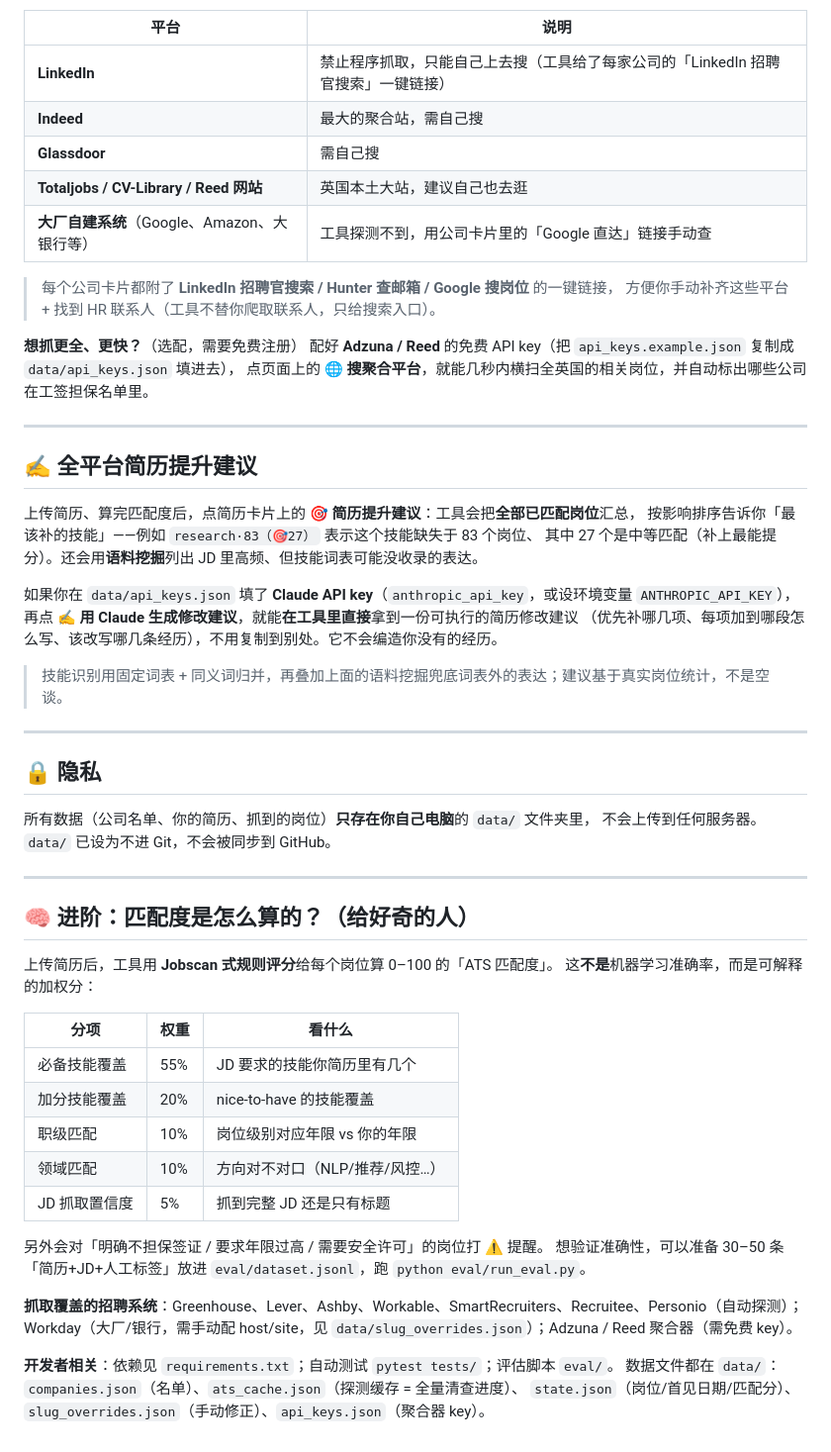
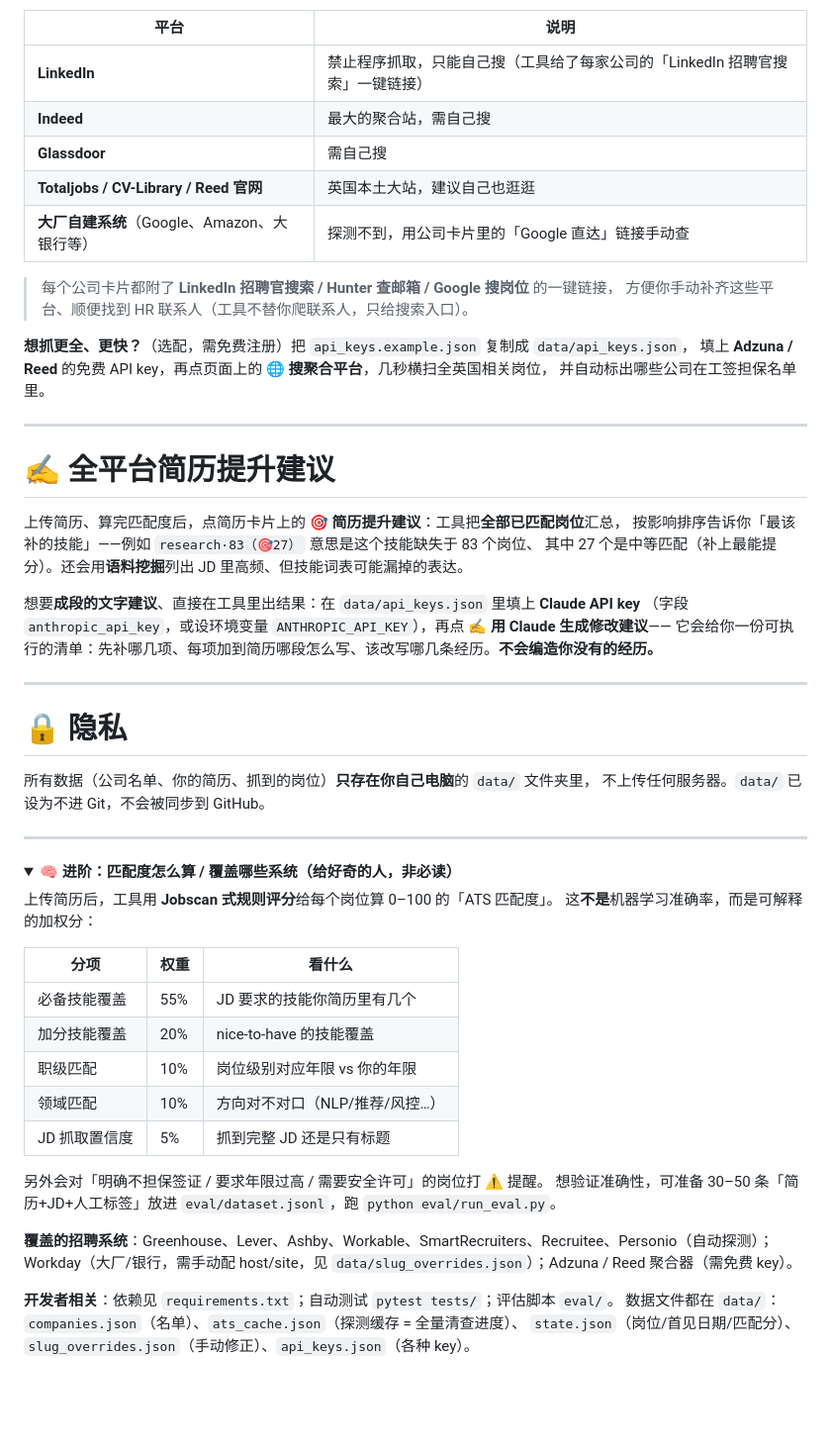
Before and after one commit to olivia0401/AI-Job-Scout, a Markdown page: README.md, the part around one of its changes. Shown at 99% size. GitHub-like rendering; folded sections open; blank space fills up the shorter version.

```diff
--- a/README.md
+++ b/README.md
@@ -83,43 +145,42 @@ python app.py
 
 | 平台 | 说明 |
 |---|---|
-| **LinkedIn** | 禁止程序抓取，只能自己上去搜（工具给了每家公司的「LinkedIn 招聘官搜索」一键链接） |
+| **LinkedIn** | 禁止程序抓取，只能自己搜（工具给了每家公司的「LinkedIn 招聘官搜索」一键链接） |
 | **Indeed** | 最大的聚合站，需自己搜 |
 | **Glassdoor** | 需自己搜 |
-| **Totaljobs / CV-Library / Reed 网站** | 英国本土大站，建议自己也去逛 |
-| **大厂自建系统**（Google、Amazon、大银行等） | 工具探测不到，用公司卡片里的「Google 直达」链接手动查 |
+| **Totaljobs / CV-Library / Reed 官网** | 英国本土大站，建议自己也逛逛 |
+| **大厂自建系统**（Google、Amazon、大银行等） | 探测不到，用公司卡片里的「Google 直达」链接手动查 |
 
 > 每个公司卡片都附了 **LinkedIn 招聘官搜索 / Hunter 查邮箱 / Google 搜岗位** 的一键链接，
-> 方便你手动补齐这些平台 + 找到 HR 联系人（工具不替你爬取联系人，只给搜索入口）。
+> 方便你手动补齐这些平台、顺便找到 HR 联系人（工具不替你爬联系人，只给搜索入口）。
 
-**想抓更全、更快？**（选配，需要免费注册）
-配好 **Adzuna / Reed** 的免费 API key（把 `api_keys.example.json` 复制成 `data/api_keys.json` 填进去），
-点页面上的 **🌐 搜聚合平台**，就能几秒内横扫全英国的相关岗位，并自动标出哪些公司在工签担保名单里。
+**想抓更全、更快？**（选配，需免费注册）把 `api_keys.example.json` 复制成 `data/api_keys.json`，
+填上 **Adzuna / Reed** 的免费 API key，再点页面上的 **🌐 搜聚合平台**，几秒横扫全英国相关岗位，
+并自动标出哪些公司在工签担保名单里。
 
 ---
 
-## ✍️ 全平台简历提升建议
+# ✍️ 全平台简历提升建议
 
-上传简历、算完匹配度后，点简历卡片上的 **🎯 简历提升建议**：工具会把**全部已匹配岗位**汇总，
-按影响排序告诉你「最该补的技能」——例如 `research·83（🎯27）` 表示这个技能缺失于 83 个岗位、
-其中 27 个是中等匹配（补上最能提分）。还会用**语料挖掘**列出 JD 里高频、但技能词表可能没收录的表达。
+上传简历、算完匹配度后，点简历卡片上的 **🎯 简历提升建议**：工具把**全部已匹配岗位**汇总，
+按影响排序告诉你「最该补的技能」——例如 `research·83（🎯27）` 意思是这个技能缺失于 83 个岗位、
+其中 27 个是中等匹配（补上最能提分）。还会用**语料挖掘**列出 JD 里高频、但技能词表可能漏掉的表达。
 
-如果你在 `data/api_keys.json` 填了 **Claude API key**（`anthropic_api_key`，或设环境变量 `ANTHROPIC_API_KEY`），
-再点 **✍️ 用 Claude 生成修改建议**，就能**在工具里直接**拿到一份可执行的简历修改建议
-（优先补哪几项、每项加到哪段怎么写、该改写哪几条经历），不用复制到别处。它不会编造你没有的经历。
-
-> 技能识别用固定词表 + 同义词归并，再叠加上面的语料挖掘兜底词表外的表达；建议基于真实岗位统计，不是空谈。
+想要**成段的文字建议**、直接在工具里出结果：在 `data/api_keys.json` 里填上 **Claude API key**
+（字段 `anthropic_api_key`，或设环境变量 `ANTHROPIC_API_KEY`），再点 **✍️ 用 Claude 生成修改建议**——
+它会给你一份可执行的清单：先补哪几项、每项加到简历哪段怎么写、该改写哪几条经历。**不会编造你没有的经历。**
 
 ---
 
-## 🔒 隐私
+# 🔒 隐私
 
 所有数据（公司名单、你的简历、抓到的岗位）**只存在你自己电脑**的 `data/` 文件夹里，
-不会上传到任何服务器。`data/` 已设为不进 Git，不会被同步到 GitHub。
+不上传任何服务器。`data/` 已设为不进 Git，不会被同步到 GitHub。
 
 ---
 
-## 🧠 进阶：匹配度是怎么算的？（给好奇的人）
+<details>
+<summary><b>🧠 进阶：匹配度怎么算 / 覆盖哪些系统（给好奇的人，非必读）</b></summary>
 
 上传简历后，工具用 **Jobscan 式规则评分**给每个岗位算 0–100 的「ATS 匹配度」。
 这**不是**机器学习准确率，而是可解释的加权分：
@@ -133,11 +194,13 @@ python app.py
 | JD 抓取置信度 | 5% | 抓到完整 JD 还是只有标题 |
 
 另外会对「明确不担保签证 / 要求年限过高 / 需要安全许可」的岗位打 ⚠️ 提醒。
-想验证准确性，可以准备 30–50 条「简历+JD+人工标签」放进 `eval/dataset.jsonl`，跑 `python eval/run_eval.py`。
+想验证准确性，可准备 30–50 条「简历+JD+人工标签」放进 `eval/dataset.jsonl`，跑 `python eval/run_eval.py`。
 
-**抓取覆盖的招聘系统**：Greenhouse、Lever、Ashby、Workable、SmartRecruiters、Recruitee、Personio（自动探测）；
+**覆盖的招聘系统**：Greenhouse、Lever、Ashby、Workable、SmartRecruiters、Recruitee、Personio（自动探测）；
 Workday（大厂/银行，需手动配 host/site，见 `data/slug_overrides.json`）；Adzuna / Reed 聚合器（需免费 key）。
 
 **开发者相关**：依赖见 `requirements.txt`；自动测试 `pytest tests/`；评估脚本 `eval/`。
 数据文件都在 `data/`：`companies.json`（名单）、`ats_cache.json`（探测缓存 = 全量清查进度）、
-`state.json`（岗位/首见日期/匹配分）、`slug_overrides.json`（手动修正）、`api_keys.json`（聚合器 key）。
+`state.json`（岗位/首见日期/匹配分）、`slug_overrides.json`（手动修正）、`api_keys.json`（各种 key）。
+
+</details>
```
Also changed, not shown: other parts of README.md (+111 -49 lines).
